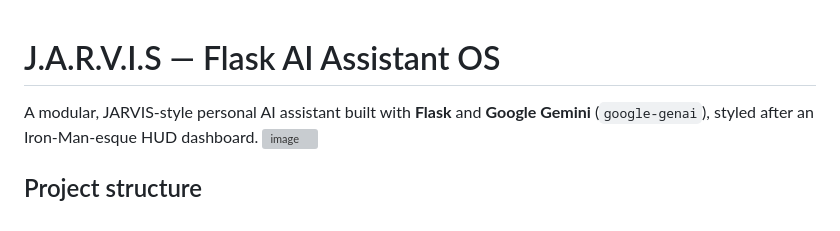
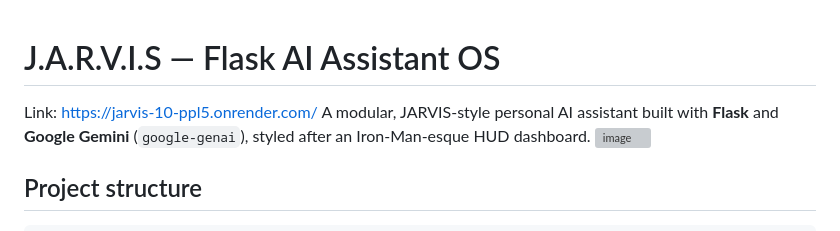
Before and after one commit to IB-Indraditya/jarvis, a Markdown page: README.md, the part around the change. Drawn GitHub-style; grey boxes are pictures that could not be loaded.

Commit message:
Add deployment link to README
Added a link to the deployed application.

```diff
--- a/README.md
+++ b/README.md
@@ -1,5 +1,5 @@
 # J.A.R.V.I.S — Flask AI Assistant OS
-
+Link: https://jarvis-10-ppl5.onrender.com/
 A modular, JARVIS-style personal AI assistant built with **Flask** and
 **Google Gemini** (`google-genai`), styled after an Iron-Man-esque HUD
 dashboard.
```
